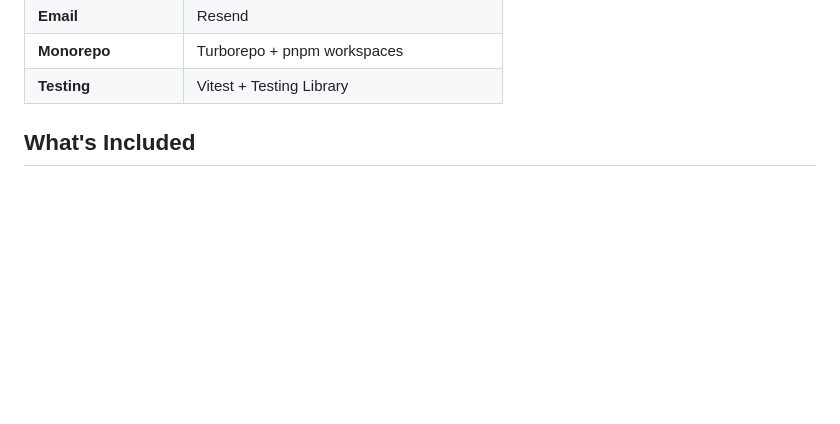
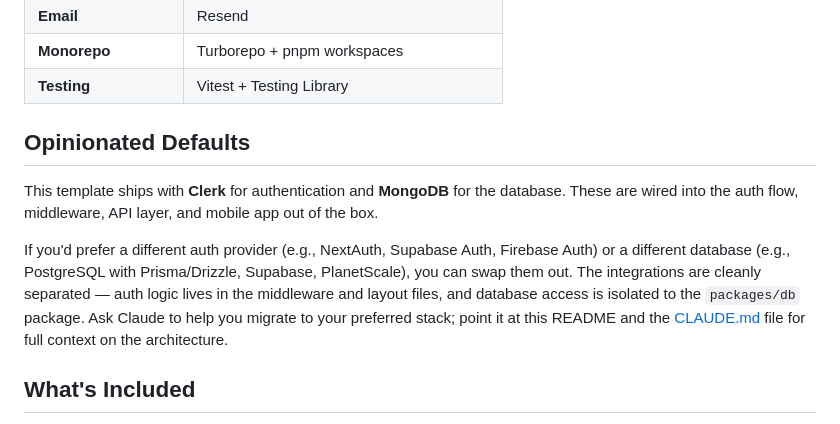
Before and after one commit to aaron-mota/starter-monorepo-v1, a Markdown page: README.md, the part around the change. GitHub-like rendering; blank space fills up the shorter version.

Commit message:
docs: add opinionated defaults section explaining auth and database choices
Co-Authored-By: Claude Opus 4.6 <noreply@anthropic.com>

```diff
--- a/README.md
+++ b/README.md
@@ -18,6 +18,12 @@ A production-ready full-stack monorepo template with a Next.js web app, React Na
 | **Email** | Resend |
 | **Monorepo** | Turborepo + pnpm workspaces |
 | **Testing** | Vitest + Testing Library |
+
+## Opinionated Defaults
+
+This template ships with **Clerk** for authentication and **MongoDB** for the database. These are wired into the auth flow, middleware, API layer, and mobile app out of the box.
+
+If you'd prefer a different auth provider (e.g., NextAuth, Supabase Auth, Firebase Auth) or a different database (e.g., PostgreSQL with Prisma/Drizzle, Supabase, PlanetScale), you can swap them out. The integrations are cleanly separated — auth logic lives in the middleware and layout files, and database access is isolated to the `packages/db` package. Ask Claude to help you migrate to your preferred stack; point it at this README and the [CLAUDE.md](./CLAUDE.md) file for full context on the architecture.
 
 ## What's Included
 
```
